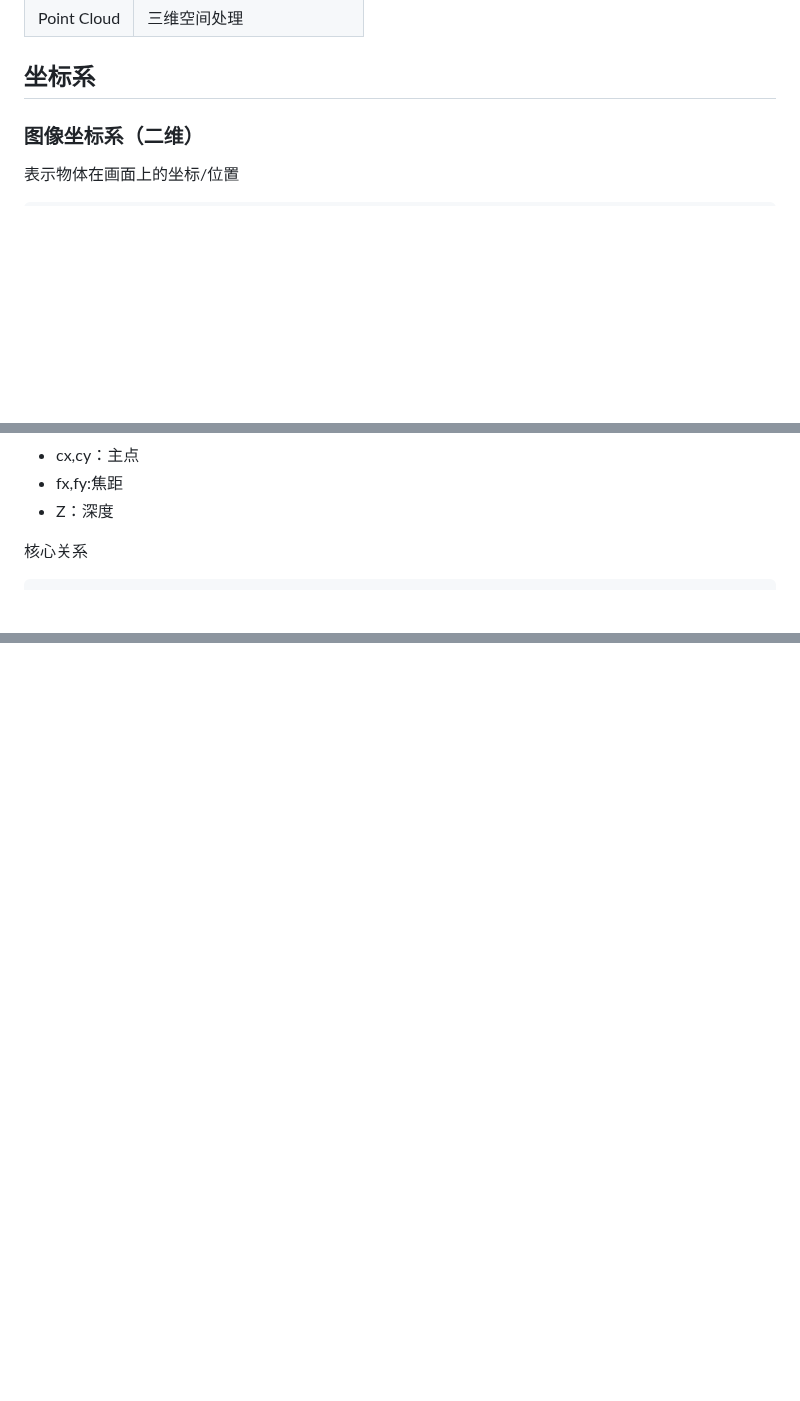
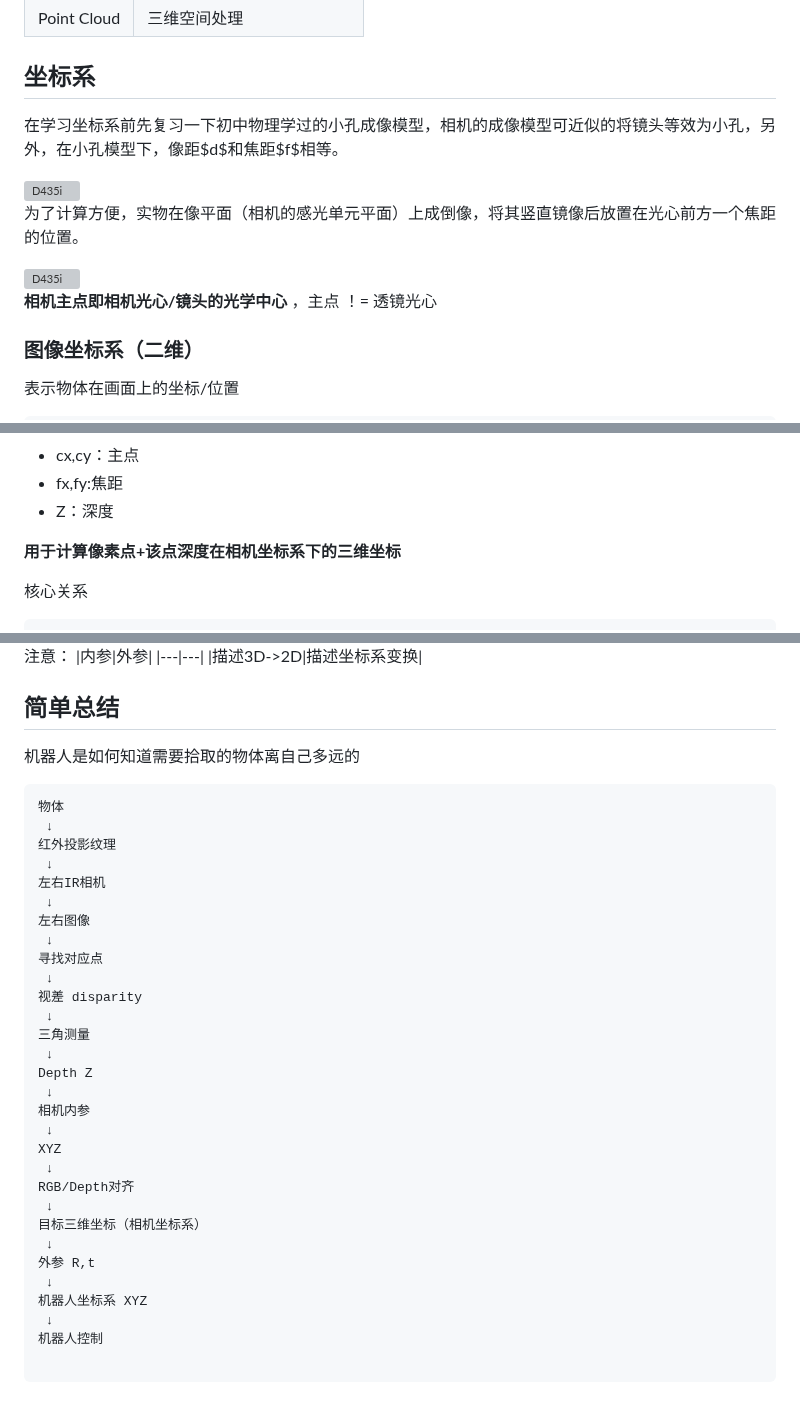
Before and after one commit to HGZQ1/Alg_Team_Tutorial, a Markdown page: 1. 基础篇/3.1 D435i深度相机.md, 3 parts joined by grey strips. Drawn GitHub-style; blank space fills up the shorter version; grey boxes are pictures that could not be loaded.

````diff
--- a/1. 基础篇/3.1 D435i深度相机.md
+++ b/1. 基础篇/3.1 D435i深度相机.md
@@ -208,6 +208,15 @@ D435i
 
 
 ## 坐标系
+在学习坐标系前先复习一下初中物理学过的小孔成像模型，相机的成像模型可近似的将镜头等效为小孔，另外，在小孔模型下，像距$d$和焦距$f$相等。
+
+<img src="https://github.com/NeoZng/vision_tutorial/raw/main/Image_base/smallhole.png" alt="D435i" style="width: 350px; height: 200px;">
+
+为了计算方便，实物在像平面（相机的感光单元平面）上成倒像，将其竖直镜像后放置在光心前方一个焦距的位置。
+
+<img src="https://github.com/NeoZng/vision_tutorial/raw/main/Image_base/frontimagesmallhole.png" alt="D435i" style="width: 350px; height: 200px;">
+
+**相机主点即相机光心/镜头的光学中心** ，主点 ！= 透镜光心
 
 ### 图像坐标系（二维）
 表示物体在画面上的坐标/位置
@@ -247,6 +256,8 @@ D435i
 - cx,cy：主点
 - fx,fy:焦距
 - Z：深度
+
+**用于计算像素点+该点深度在相机坐标系下的三维坐标**
 
 核心关系
 ```text
@@ -307,0 +381,41 @@ D435i 的**内参矩阵（Camera Intrinsic Matrix）**是机器人视觉中非
+注意：
+|内参|外参|
+|---|---|
+|描述3D->2D|描述坐标系变换|
+
+
+## 简单总结
+
+机器人是如何知道需要拾取的物体离自己多远的
+```text
+物体
+ ↓
+红外投影纹理
+ ↓
+左右IR相机
+ ↓
+左右图像
+ ↓
+寻找对应点
+ ↓
+视差 disparity
+ ↓
+三角测量
+ ↓
+Depth Z
+ ↓
+相机内参
+ ↓
+XYZ
+ ↓
+RGB/Depth对齐
+ ↓
+目标三维坐标（相机坐标系）
+ ↓
+外参 R,t
+ ↓
+机器人坐标系 XYZ
+ ↓
+机器人控制
+
+```
````
Also changed, not shown: other parts of 1. 基础篇/3.1 D435i深度相机.md (+63 -1 lines), 神秘地方/D435i原理详细.md (+44 -0 lines), picture1/屏幕截图 2026-08-29 153232.png (added), picture1/屏幕截图 2026-08-29 180938.png (added), picture1/屏幕截图 2026-08-29 181246.png (added), picture1/屏幕截图 2026-08-29 181344.png (added), picture1/屏幕截图 2026-08-29 181431.png (added), 1 other file.
